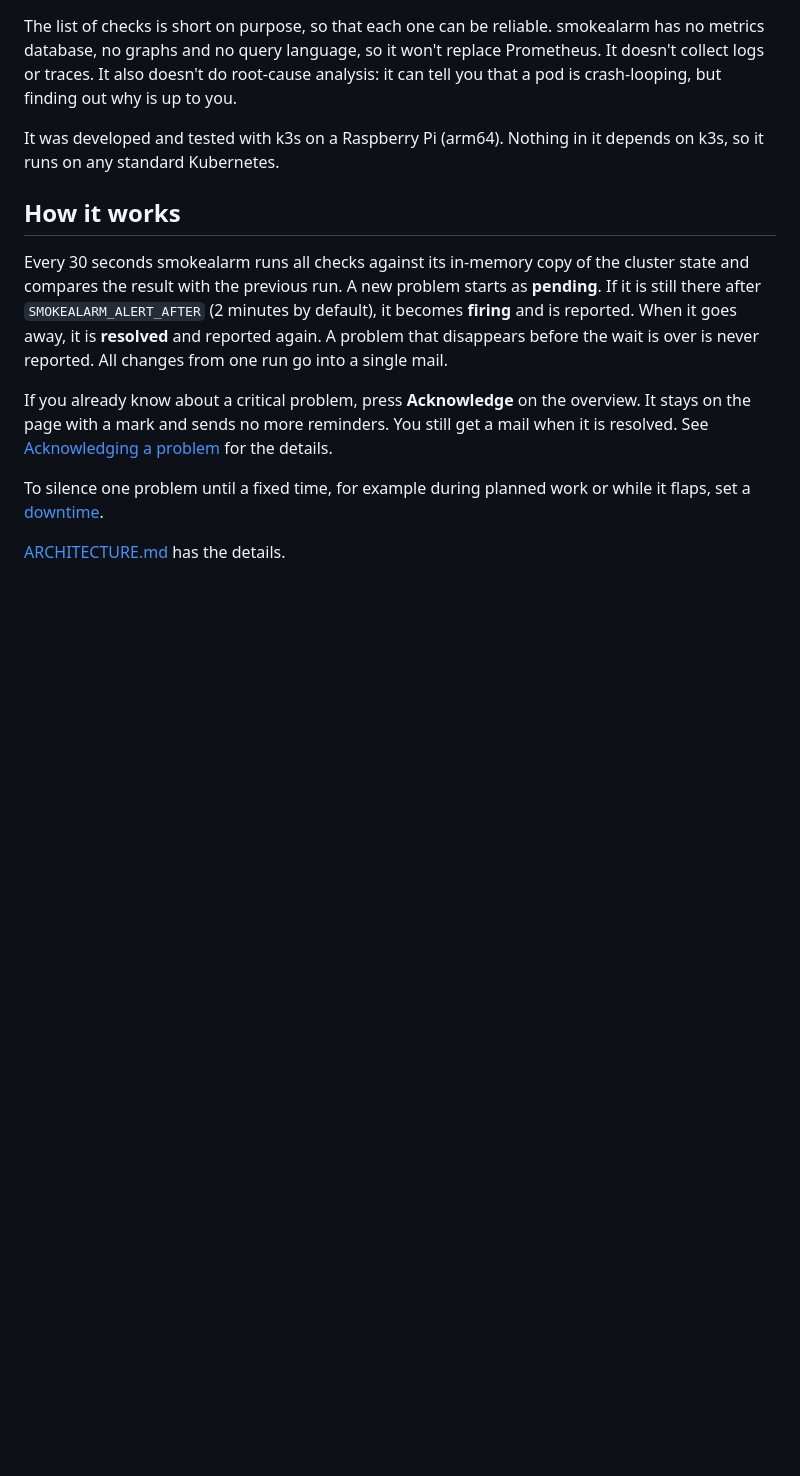
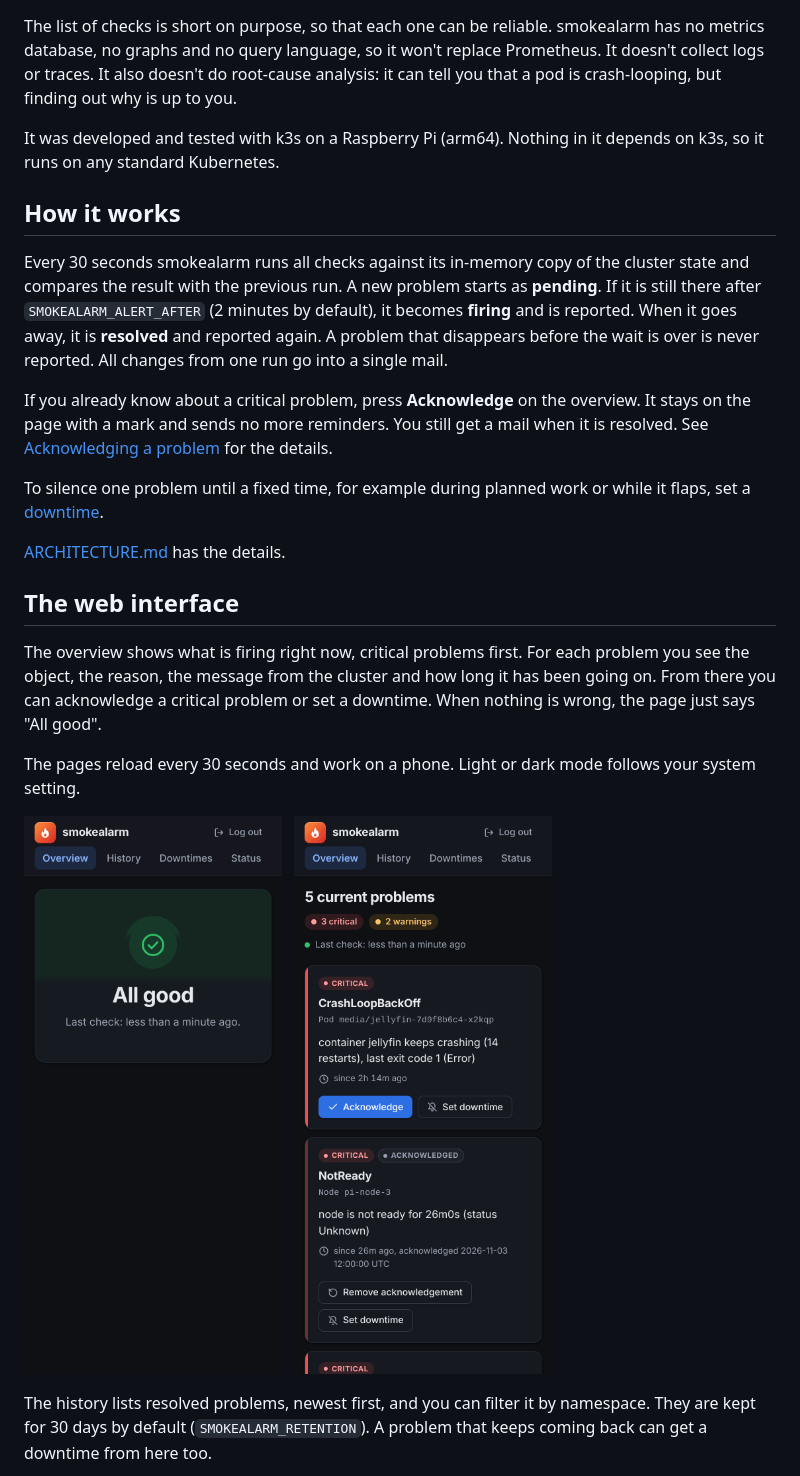
Before and after one commit to gagaschu/smokealarm, a Markdown page: README.md, the part around one of its changes. Drawn GitHub-style; pictures changed too: docs/screenshots/phone-all-good.png (added), docs/screenshots/phone-overview.png (added); blank space fills up the shorter version.

```diff
--- a/README.md
+++ b/README.md
@@ -21,3 +23,18 @@ If you already know about a critical problem, press **Acknowledge** on the overv
 To silence one problem until a fixed time, for example during planned work or while it flaps, set a [downtime](#downtimes).
 
 [ARCHITECTURE.md](ARCHITECTURE.md) has the details.
+
+## The web interface
+
+The overview shows what is firing right now, critical problems first. For each problem you see the object, the reason, the message from the cluster and how long it has been going on. From there you can acknowledge a critical problem or set a downtime. When nothing is wrong, the page just says "All good".
+
+The pages reload every 30 seconds and work on a phone. Light or dark mode follows your system setting.
+
+<p>
+  <img src="docs/screenshots/phone-all-good.png" alt="All good, on a phone in dark mode" width="280">
+  &nbsp;
+  <img src="docs/screenshots/phone-overview.png" alt="The overview on a phone in dark mode" width="280">
+</p>
+
+The history lists resolved problems, newest first, and you can filter it by namespace. They are kept for 30 days by default (`SMOKEALARM_RETENTION`). A problem that keeps coming back can get a downtime from here too.
+
```
Also changed, not shown: other parts of README.md (+9 -0 lines), CHANGELOG.md (+2 -1 lines), PLAN.md (+2 -1 lines), docs/screenshots/history.png (added), docs/screenshots/overview.png (added), docs/screenshots/status.png (added), 1 other file.
